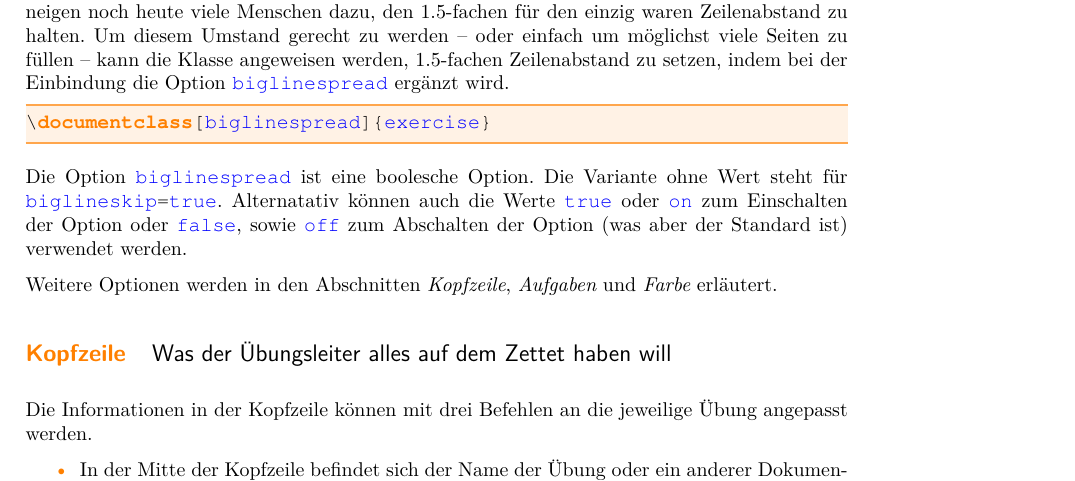
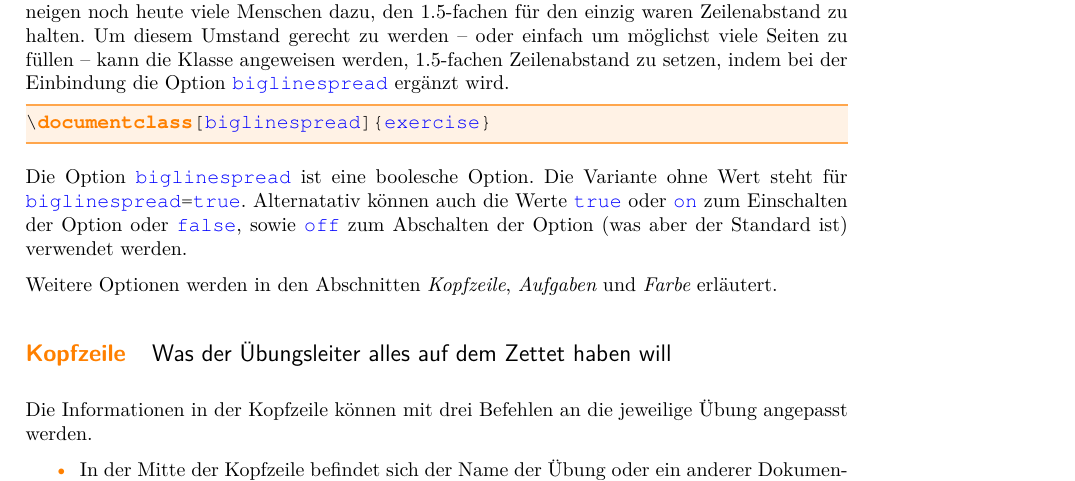
Before and after one commit to malteschmitz/latex-exercise, a LaTeX problem sheet (exercise.tex): part of page 2 of 12, cut so that both start at the same text. Compiled offline with pdfLaTeX; a LaTeX package or settings file that is missing is left out; an older LaTeX class or package is replaced by its successor.

Commit message:
biglineskip does not exist

```diff
--- a/exercise.tex
+++ b/exercise.tex
@@ -116,7 +116,7 @@
     \end{lstlisting}
 
     Die Option \lstinline{biglinespread} ist eine boolesche Option. Die Variante
-    ohne Wert steht für \lstinline{biglineskip=true}. Alternatativ können auch die
+    ohne Wert steht für \lstinline{biglinespread=true}. Alternatativ können auch die
     Werte \lstinline{true} oder \lstinline{on} zum Einschalten der Option oder
     \lstinline{false}, sowie \lstinline{off} zum Abschalten der Option (was aber der
     Standard ist) verwendet werden.
```
